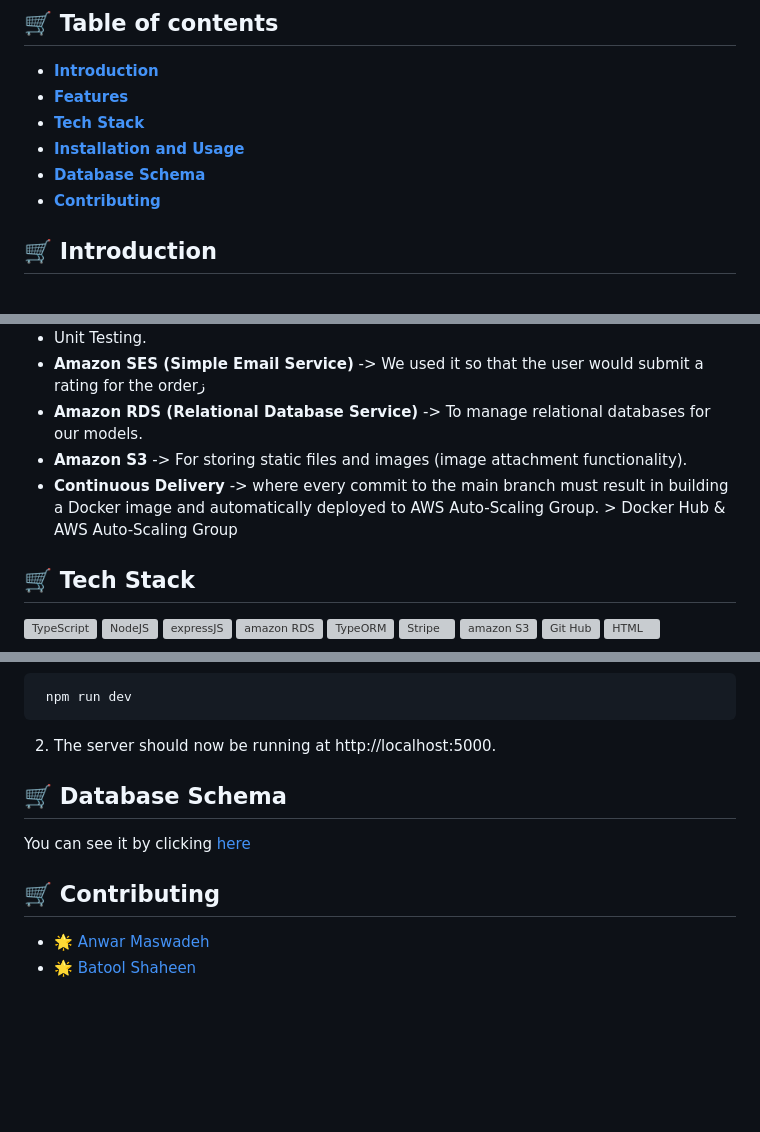
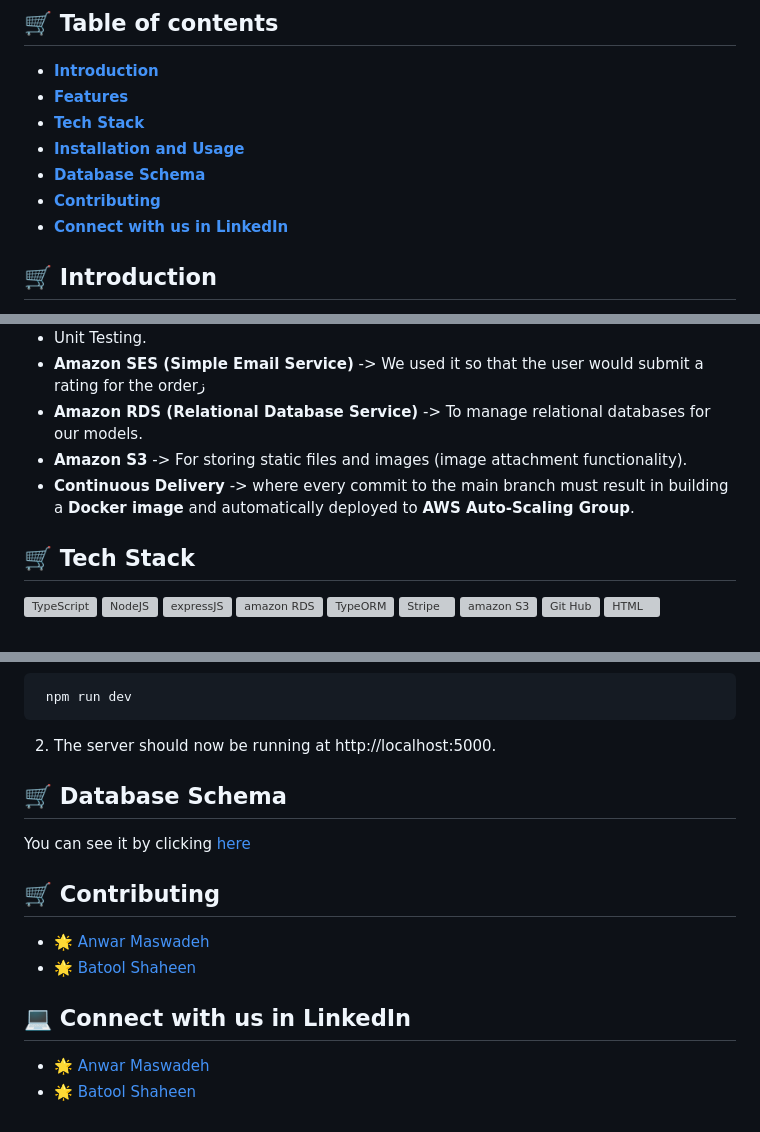
Before and after one commit to Batoul-Shaheen/e-commerce-platform, a Markdown page: README.md, 3 parts joined by grey strips. Rendered like a GitHub page; blank space fills up the shorter version; grey boxes are pictures that could not be loaded.

```diff
--- a/README.md
+++ b/README.md
@@ -7,6 +7,7 @@
 - **[ Installation and Usage](https://github.com/Batoul-Shaheen/e-commerce-platform/tree/master#-installation-and-usage)**
 - **[Database Schema](https://github.com/Batoul-Shaheen/e-commerce-platform/tree/master#-database-schema)**
 - **[Contributing](https://github.com/Batoul-Shaheen/e-commerce-platform/tree/master#-contributing)**
+- **[Connect with us in LinkedIn]()**
 
 ## 🛒 Introduction
 Welcome to **lumières xpress** —the E-commerce Platform backend! Designed using ExpressJS with TypeORM, This system will provide the core functionality required for an E-commerce website, ensuring a secure, efficient, and scalable solution for customers and administrators, such as product management, user authentication, shopping cart functionality, order processing, and payment integration.
@@ -25,7 +26,7 @@ Welcome to **lumières xpress** —the E-commerce Platform backend! Designed usi
 - **Amazon SES (Simple Email Service)** -> We used it so that the user would submit a rating for the orderز
 - **Amazon RDS (Relational Database Service)** -> To manage relational databases for our models.
 - **Amazon S3** -> For storing static files and images (image attachment functionality).
-- **Continuous Delivery** -> where every commit to the main branch must result in building a Docker image and automatically deployed to AWS Auto-Scaling Group. > Docker Hub & AWS Auto-Scaling Group
+- **Continuous Delivery** -> where every commit to the main branch must result in building a **Docker image** and automatically deployed to **AWS Auto-Scaling Group**.
 
 
 ## 🛒 Tech Stack
@@ -74,10 +75,14 @@ Welcome to **lumières xpress** —the E-commerce Platform backend! Designed usi
 2. The server should now be running at http://localhost:5000.
 
 
-
 ## 🛒 Database Schema
 You can see it by clicking [here](https://drive.google.com/file/d/1kexr6YVabyGiSkE3ATknDCN5UCYxvBmQ/view?usp=sharing)
+
 
 ## 🛒 Contributing
 - 🌟 [Anwar Maswadeh](https://github.com/anwarmaswadeh)
 - 🌟 [Batool Shaheen](https://github.com/Batoul-Shaheen)
+
+## 💻 Connect with us in LinkedIn
+- 🌟 [Anwar Maswadeh](https://www.linkedin.com/in/anwar-maswadeh-31064b27b/)
+- 🌟 [Batool Shaheen](https://www.linkedin.com/in/batool-shaheen-14a583252)
```
